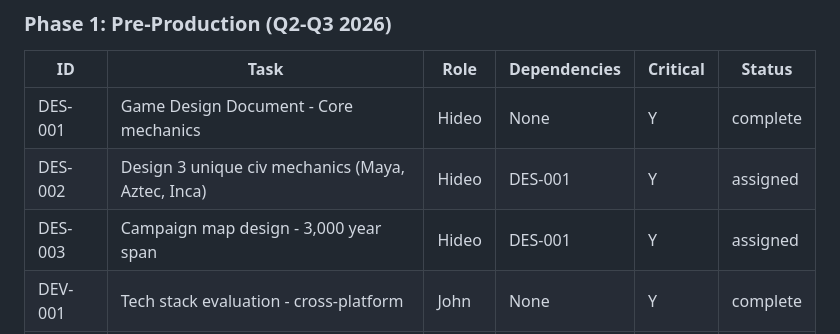
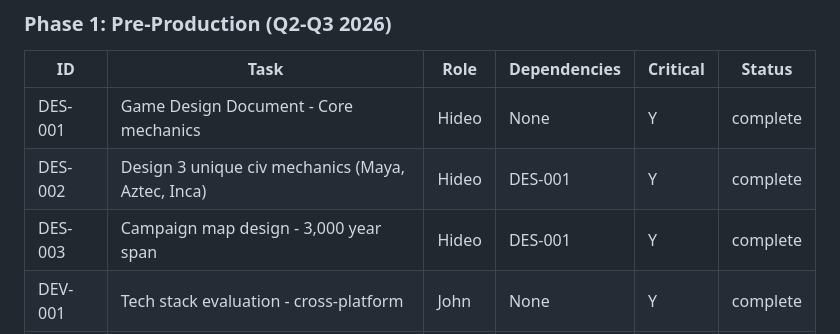
Before and after one commit to NorthernStar-Studio/maya-kingdom-three, a Markdown page: docs/roadmap/MayaKingdomThree_Plan.md, the part around the change. GitHub-like rendering.

Commit message:
UPDATE: DES-002 & DES-003 complete

```diff
--- a/docs/roadmap/MayaKingdomThree_Plan.md
+++ b/docs/roadmap/MayaKingdomThree_Plan.md
@@ -13,8 +13,8 @@
 | ID | Task | Role | Dependencies | Critical | Status |
 |----|------|------|--------------|----------|--------|
 | DES-001 | Game Design Document - Core mechanics | Hideo | None | Y | complete |
-| DES-002 | Design 3 unique civ mechanics (Maya, Aztec, Inca) | Hideo | DES-001 | Y | assigned |
-| DES-003 | Campaign map design - 3,000 year span | Hideo | DES-001 | Y | assigned |
+| DES-002 | Design 3 unique civ mechanics (Maya, Aztec, Inca) | Hideo | DES-001 | Y | complete |
+| DES-003 | Campaign map design - 3,000 year span | Hideo | DES-001 | Y | complete |
 | DEV-001 | Tech stack evaluation - cross-platform | John | None | Y | complete |
 | DEV-002 | Prototype - turn-based combat system | John | DEV-001 | Y | assigned |
 | ART-001 | Art direction document - visual style (3D) | Yoshi | None | Y | assigned |
```
